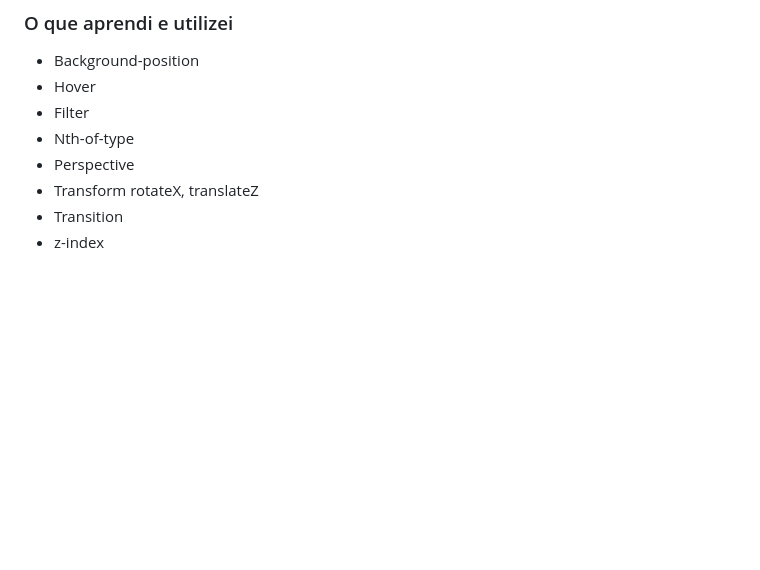
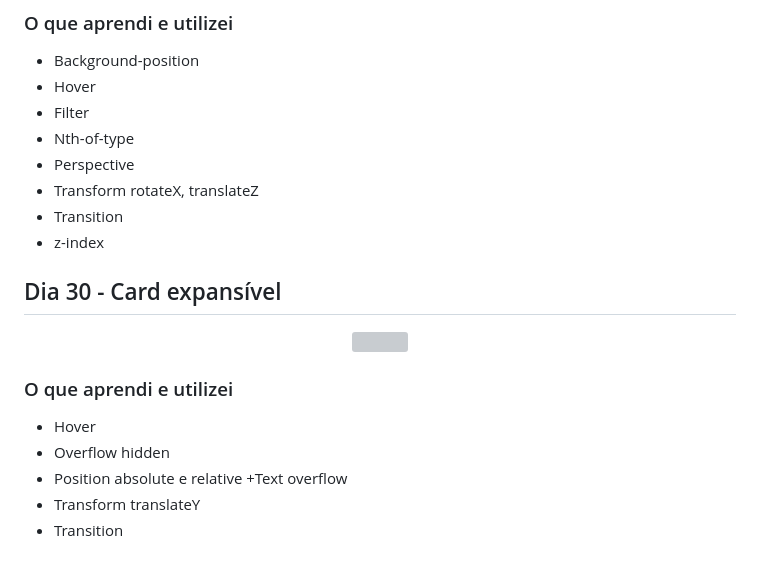
Before and after one commit to Marina-teixeira/30_dias_css, a Markdown page: README.md, the part around the change. Rendered like a GitHub page; blank space fills up the shorter version; grey boxes are pictures that could not be loaded.

```diff
--- a/README.md
+++ b/README.md
@@ -380,3 +380,18 @@
 + Transform rotateX, translateZ
 + Transition
 + z-index
+
+## Dia 30 - Card expansível
+
+<p align="center">
+  <img width="300" heiht="300" src="./Imagens/Dia_30.gif">
+</p>
+
+### O que aprendi e utilizei
+
++ Hover
++ Overflow hidden
++ Position absolute e relative
++Text overflow
++ Transform translateY
++ Transition
```
